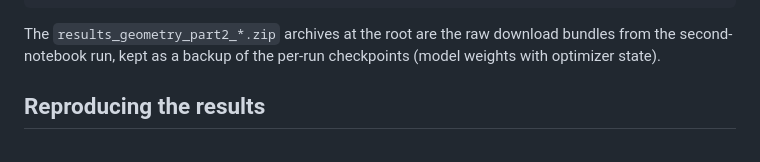
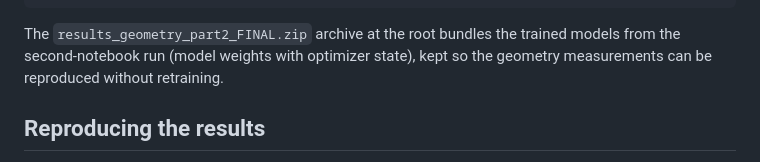
Before and after one commit to Sobell13/opt-ml-project, a Markdown page: README.md, the part around the change. Rendered like a GitHub page.

Commit message:
Update README to reflect the single results archive

````diff
--- a/README.md
+++ b/README.md
@@ -66,9 +66,9 @@ supporting data or earlier pilot exploration kept for history.
 └── v1/ v2/ v2_final/ v2_small/ v3/       # Early exploration: pilot runs, figures, and notes
 ```
 
-The `results_geometry_part2_*.zip` archives at the root are the raw download bundles from the
-second-notebook run, kept as a backup of the per-run checkpoints (model weights with optimizer
-state).
+The `results_geometry_part2_FINAL.zip` archive at the root bundles the trained models from the
+second-notebook run (model weights with optimizer state), kept so the geometry measurements can
+be reproduced without retraining.
 
 ## Reproducing the results
 
````
